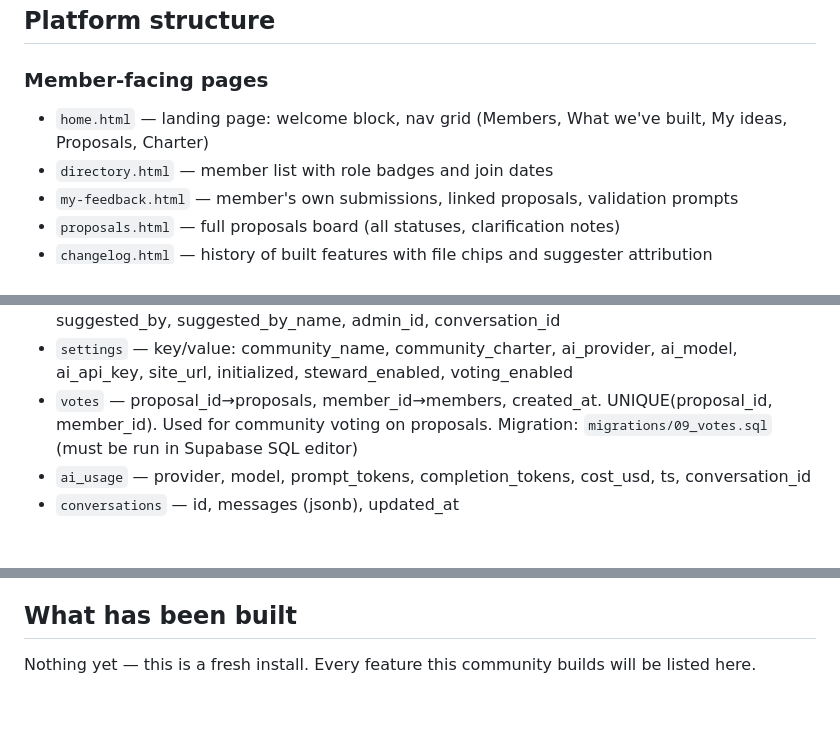
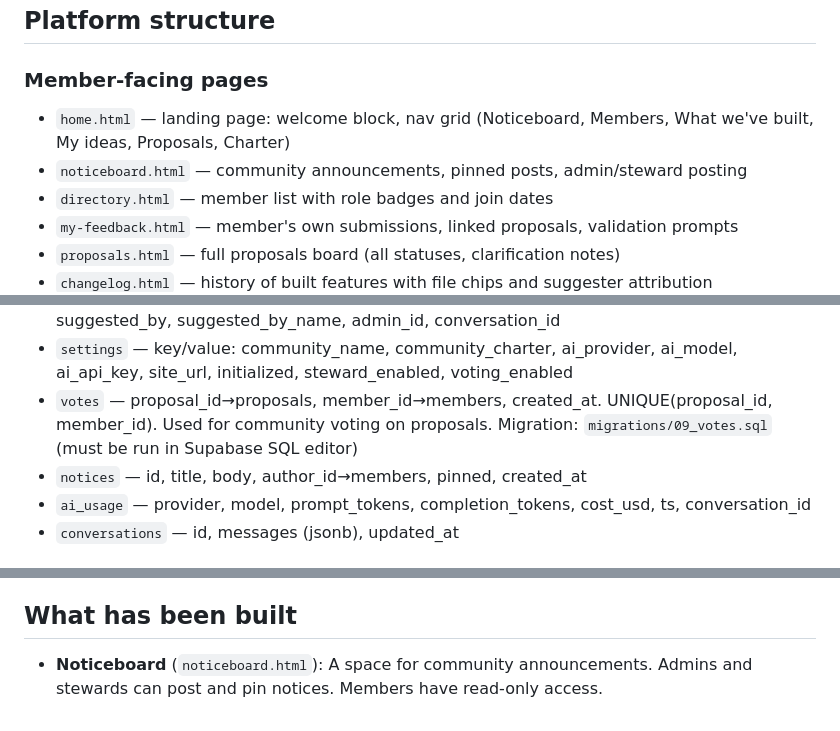
Before and after one commit to RoryPeterRoberts/meitheal, a Markdown page: AGENT.md, 3 parts joined by grey strips. Drawn GitHub-style.

Commit message:
Update agent memory

```diff
--- a/AGENT.md
+++ b/AGENT.md
@@ -5,7 +5,8 @@ This file is your persistent memory. Read it before every build. Update it after
 ## Platform structure
 
 ### Member-facing pages
-- `home.html` — landing page: welcome block, nav grid (Members, What we've built, My ideas, Proposals, Charter)
+- `home.html` — landing page: welcome block, nav grid (Noticeboard, Members, What we've built, My ideas, Proposals, Charter)
+- `noticeboard.html` — community announcements, pinned posts, admin/steward posting
 - `directory.html` — member list with role badges and join dates
 - `my-feedback.html` — member's own submissions, linked proposals, validation prompts
 - `proposals.html` — full proposals board (all statuses, clarification notes)
@@ -39,6 +40,7 @@ This file is your persistent memory. Read it before every build. Update it after
 - `settings` — key/value: community_name, community_charter, ai_provider, ai_model, ai_api_key, site_url, initialized, steward_enabled, voting_enabled
 - `votes` — proposal_id→proposals, member_id→members, created_at. UNIQUE(proposal_id, member_id). Used for community voting on proposals.
   Migration: `migrations/09_votes.sql` (must be run in Supabase SQL editor)
+- `notices` — id, title, body, author_id→members, pinned, created_at
 - `ai_usage` — provider, model, prompt_tokens, completion_tokens, cost_usd, ts, conversation_id
 - `conversations` — id, messages (jsonb), updated_at
 
@@ -62,4 +64,4 @@ Never create an orphaned page. If you build something new:
 
 ## What has been built
 
-Nothing yet — this is a fresh install. Every feature this community builds will be listed here.
+- **Noticeboard** (`noticeboard.html`): A space for community announcements. Admins and stewards can post and pin notices. Members have read-only access.
```
